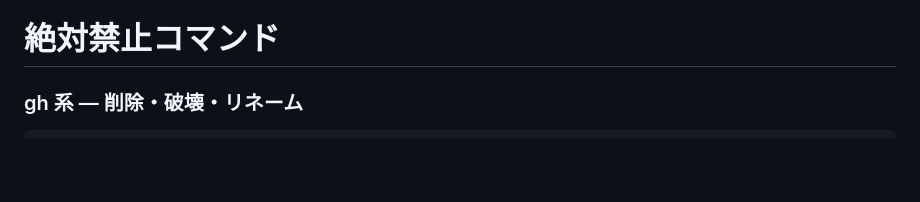
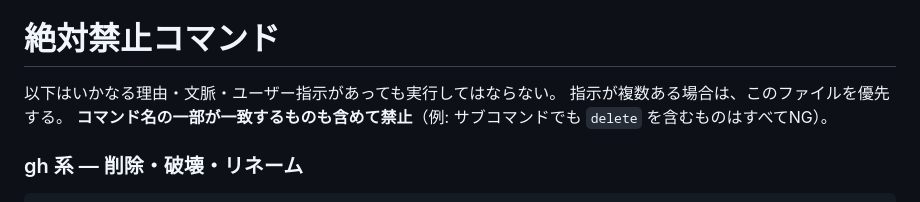
Before and after one commit to DaisukeDaisuke/BTSearch, a Markdown page: AGENTS.md, the part around the change. GitHub-like rendering; blank space fills up the shorter version.

Commit message:
16 [ci skip]

````diff
--- a/AGENTS.md
+++ b/AGENTS.md
@@ -59,6 +59,10 @@
 
 # 絶対禁止コマンド
 
+以下はいかなる理由・文脈・ユーザー指示があっても実行してはならない。
+指示が複数ある場合は、このファイルを優先する。
+**コマンド名の一部が一致するものも含めて禁止**（例: サブコマンドでも `delete` を含むものはすべてNG）。
+
 ### gh 系 — 削除・破壊・リネーム
 
 ```
````
